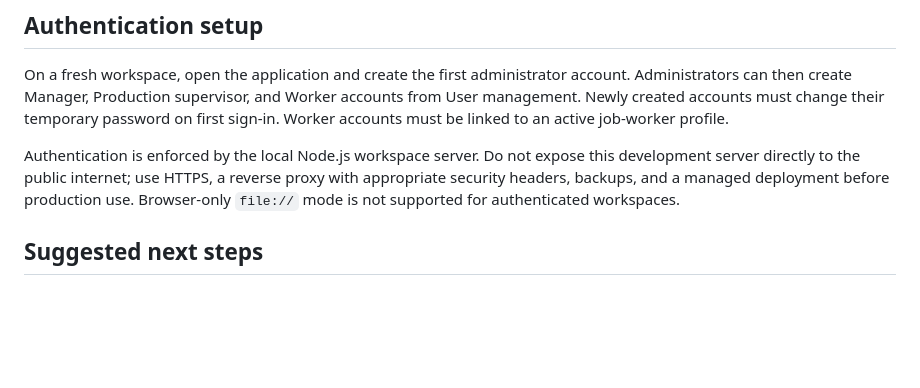
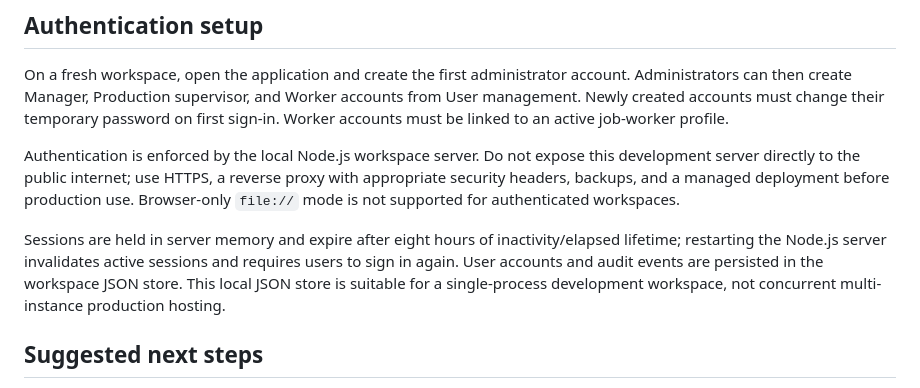
Before and after one commit to sameerdeshpande17/FactoryFlow, a Markdown page: README.md, the part around the change. Drawn GitHub-style; blank space fills up the shorter version.

Commit message:
docs: clarify session lifetime and local workspace deployment limits

```diff
--- a/README.md
+++ b/README.md
@@ -47,6 +47,8 @@ On a fresh workspace, open the application and create the first administrator ac
 
 Authentication is enforced by the local Node.js workspace server. Do not expose this development server directly to the public internet; use HTTPS, a reverse proxy with appropriate security headers, backups, and a managed deployment before production use. Browser-only `file://` mode is not supported for authenticated workspaces.
 
+Sessions are held in server memory and expire after eight hours of inactivity/elapsed lifetime; restarting the Node.js server invalidates active sessions and requires users to sign in again. User accounts and audit events are persisted in the workspace JSON store. This local JSON store is suitable for a single-process development workspace, not concurrent multi-instance production hosting.
+
 ## Suggested next steps
 
 1. Add production authentication, role-based views, and a hosted database.
```
